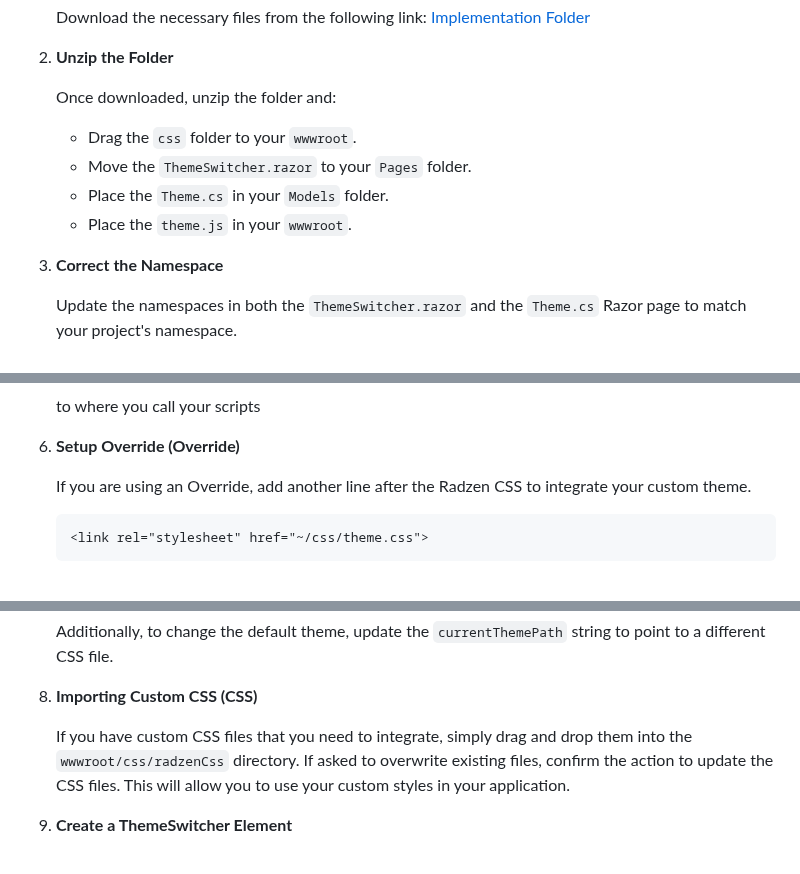
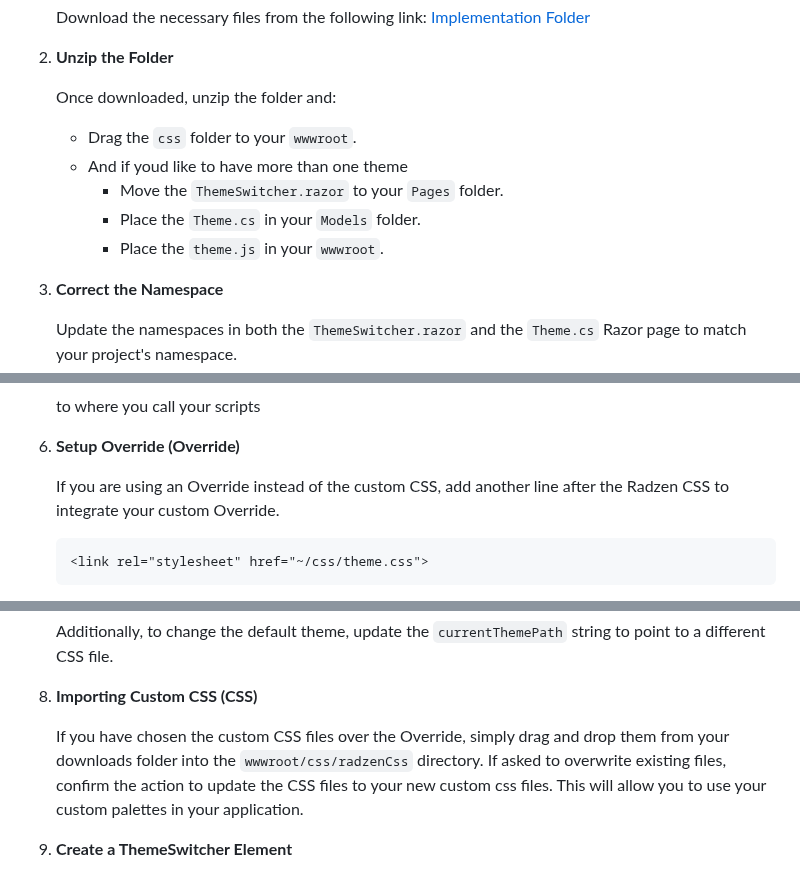
Before and after one commit to HennyBicks01/RadzenPaletteCreator, a Markdown page: README.md, 3 parts joined by grey strips. GitHub-like rendering.

````diff
--- a/README.md
+++ b/README.md
@@ -79,9 +79,10 @@ To integrate the themes you've created with Radzen Palette Maker into your Blazo
 
    Once downloaded, unzip the folder and:
    - Drag the `css` folder to your `wwwroot`.
-   - Move the `ThemeSwitcher.razor` to your `Pages` folder.
-   - Place the `Theme.cs` in your `Models` folder.
-   - Place the `theme.js` in your `wwwroot`.
+   - And if youd like to have more than one theme
+      - Move the `ThemeSwitcher.razor` to your `Pages` folder.
+      - Place the `Theme.cs` in your `Models` folder.
+      - Place the `theme.js` in your `wwwroot`.
 
 3. **Correct the Namespace**
 
@@ -113,7 +114,7 @@ To integrate the themes you've created with Radzen Palette Maker into your Blazo
 
 6. **Setup Override (Override)**
 
-   If you are using an Override, add another line after the Radzen CSS to integrate your custom theme.
+   If you are using an Override instead of the custom CSS, add another line after the Radzen CSS to integrate your custom Override.
 
    ```html
    <link rel="stylesheet" href="~/css/theme.css">
@@ -150,7 +151,7 @@ To integrate the themes you've created with Radzen Palette Maker into your Blazo
 
 8. **Importing Custom CSS (CSS)**
 
-   If you have custom CSS files that you need to integrate, simply drag and drop them into the `wwwroot/css/radzenCss` directory. If asked to overwrite existing files, confirm the action to update the CSS files. This will allow you to use your custom styles in your application.
+   If you have chosen the custom CSS files over the Override, simply drag and drop them from your downloads folder into the `wwwroot/css/radzenCss` directory. If asked to overwrite existing files, confirm the action to update the CSS files to your new custom css files. This will allow you to use your custom palettes in your application.
 
 9. **Create a ThemeSwitcher Element**
 
````
